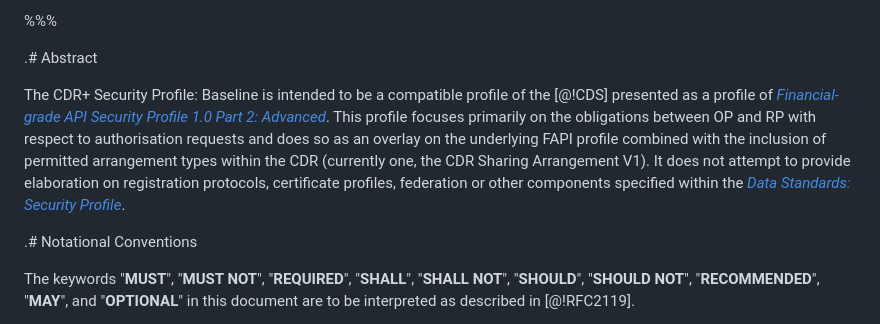
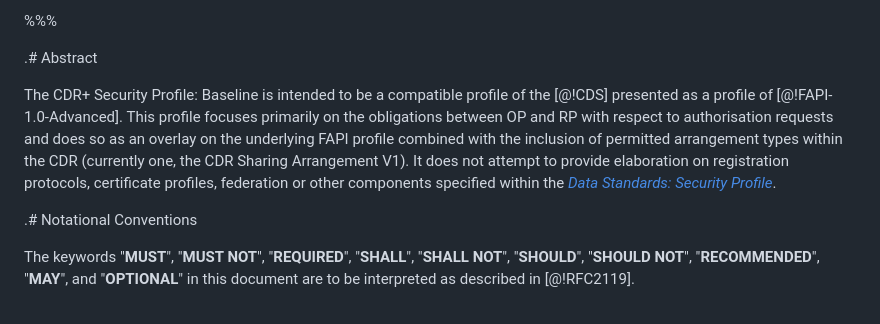
Before and after one commit to datarightplus/datarightplus-infosec-baseline, a Markdown page: draft-authors-cdrplus-infosec-baseline.md, the part around the change. GitHub-like rendering.

Commit message:
Minor fix in abstract

```diff
--- a/draft-authors-cdrplus-infosec-baseline.md
+++ b/draft-authors-cdrplus-infosec-baseline.md
@@ -31,7 +31,7 @@ organization="Biza.io"
 
 .# Abstract
 
-The CDR+ Security Profile: Baseline is intended to be a compatible profile of the [@!CDS] presented as a profile of _[Financial-grade API Security Profile 1.0 Part 2: Advanced](https://openid.net/specs/openid-financial-api-part-2-1_0.html)_. This profile focuses primarily on the obligations between OP and RP with respect to authorisation requests and does so as an overlay on the underlying FAPI profile combined with the inclusion of permitted arrangement types within the CDR (currently one, the CDR Sharing Arrangement V1). It does not attempt to provide elaboration on registration protocols, certificate profiles, federation or other components specified within the _[Data Standards: Security Profile](https://consumerdatastandardsaustralia.github.io/standards/#security-profile)_.
+The CDR+ Security Profile: Baseline is intended to be a compatible profile of the [@!CDS] presented as a profile of [@!FAPI-1.0-Advanced]. This profile focuses primarily on the obligations between OP and RP with respect to authorisation requests and does so as an overlay on the underlying FAPI profile combined with the inclusion of permitted arrangement types within the CDR (currently one, the CDR Sharing Arrangement V1). It does not attempt to provide elaboration on registration protocols, certificate profiles, federation or other components specified within the _[Data Standards: Security Profile](https://consumerdatastandardsaustralia.github.io/standards/#security-profile)_.
 
 .# Notational Conventions
 
```
